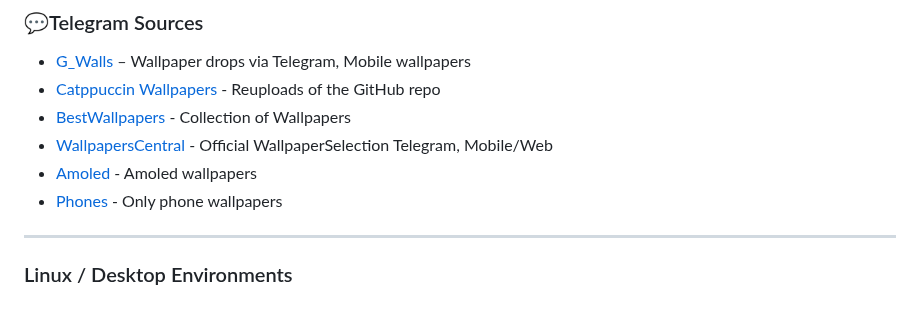
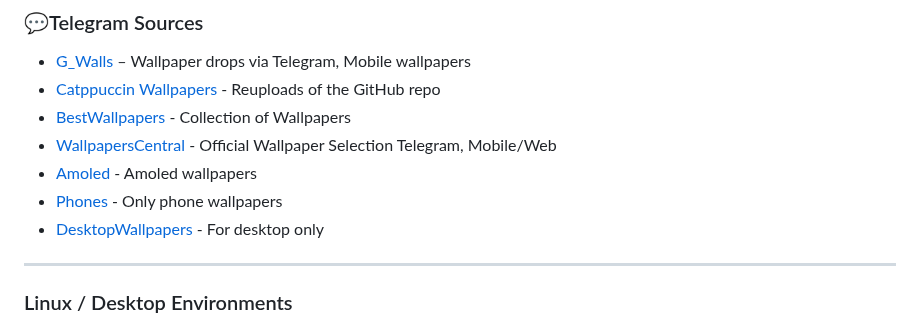
Before and after one commit to roigoatzzz/Wallsync, a Markdown page: README.md, the part around the change. GitHub-like rendering.

```diff
--- a/README.md
+++ b/README.md
@@ -214,9 +214,10 @@ Help make this megathread better for everyone!
 - [G_Walls](https://t.me/G_Walls) – Wallpaper drops via Telegram, Mobile wallpapers
 - [Catppuccin Wallpapers](https://t.me/catppuccinwallpapers) - Reuploads of the GitHub repo
 - [BestWallpapers](https://t.me/s/bestwallpapes) - Collection of Wallpapers
-- [WallpapersCentral](https://t.me/wallpaperselection) - Official WallpaperSelection Telegram, Mobile/Web
+- [WallpapersCentral](https://t.me/wallpaperselection) - Official Wallpaper Selection Telegram, Mobile/Web
 - [Amoled](https://t.me/amoledwallpapers) - Amoled wallpapers
 - [Phones](https://t.me/New_4K_Wallpapers) - Only phone wallpapers
+- [DesktopWallpapers](https://t.me/desktopwallpapers) - For desktop only
 
 <hr />
 
```
